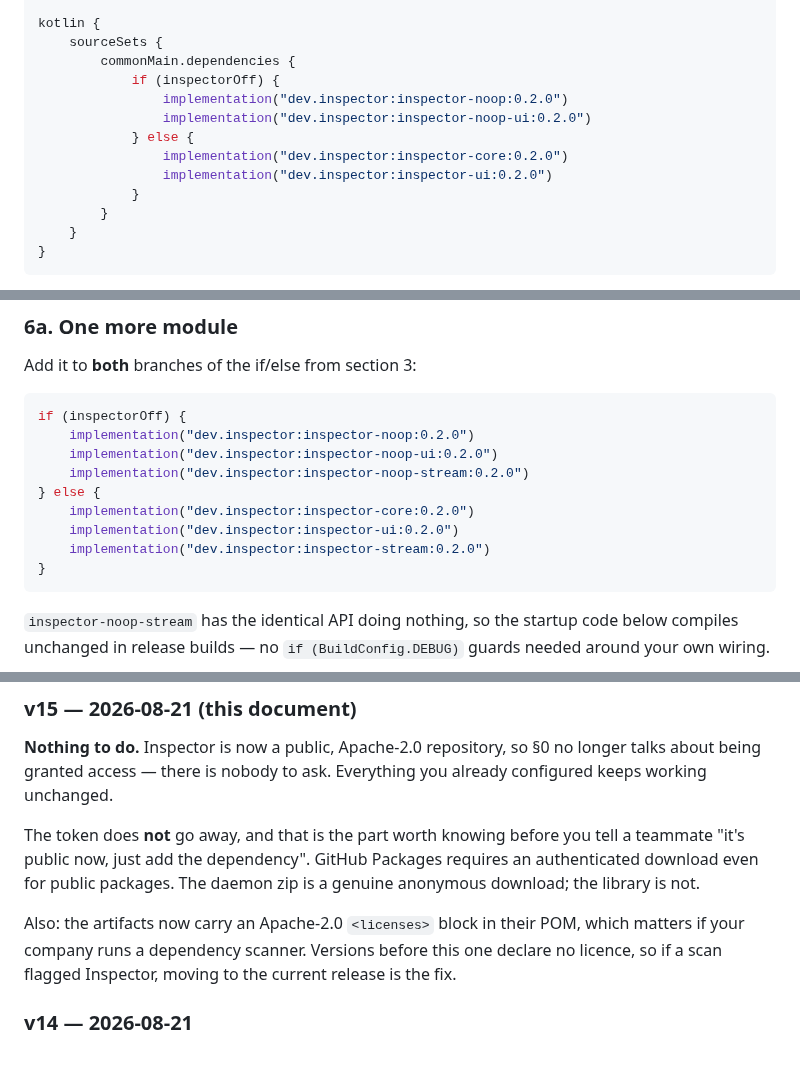
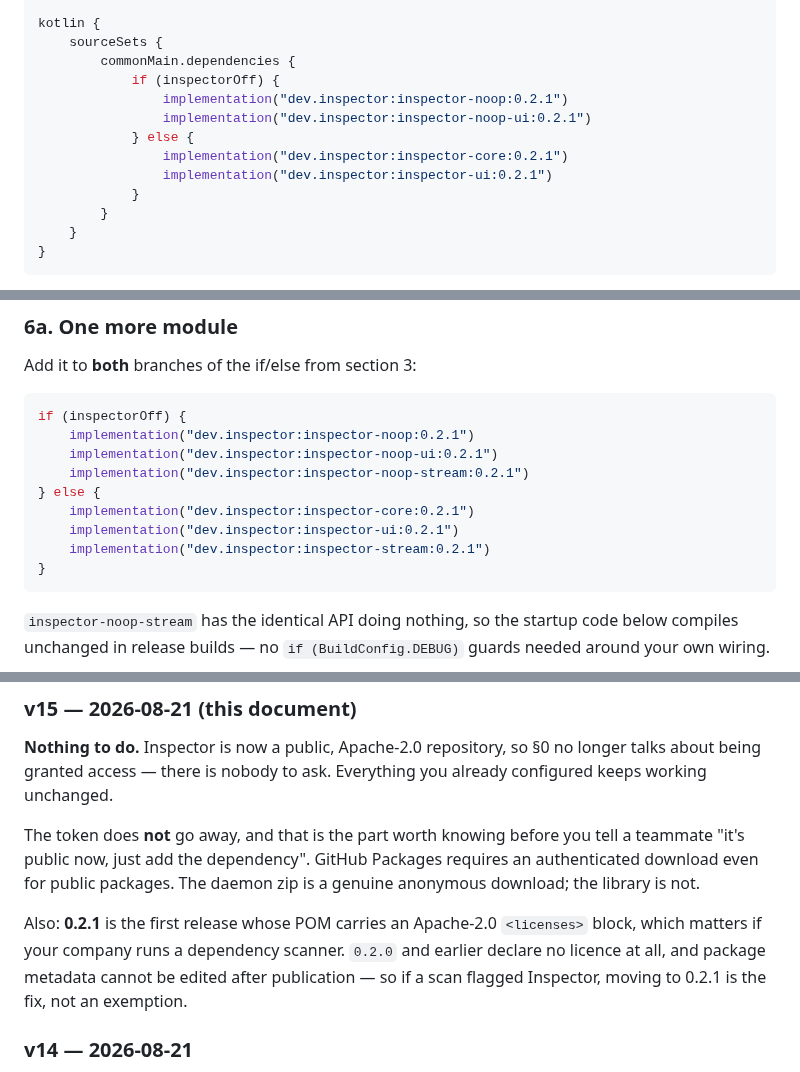
Before and after one commit to Shafichariri/kinspector, a Markdown page: docs/INTEGRATION.md, 3 parts joined by grey strips. Drawn GitHub-style.

Commit message:
Point the docs at 0.2.1, the first release that declares its licence
0.2.1 is published and verified: a clean consumer resolved it from GitHub
Packages and compiled for JVM and iosSimulatorArm64, and its POM carries the
Apache-2.0 <licenses> block. 0.2.0's POM has none, and package metadata is
immutable, so the fix for a dependency scanner is this version rather than an
exemption. The v15 changelog entry now names it.

The examples were left at 0.2.0 until the release actually existed, since
documenting a version that 404s is worse than documenting an older one.

Also repaired a line this exposed: the v13 entry told people migrating off the
composite build to change their version "from 0.2.0", which is not what they
have. It should read 0.1.0-SNAPSHOT, and did until a blanket version replace
rewrote the sentence along with the coordinates it was meant to update.

AGENTS.md keeps 0.2.0 in its -Pinspector.version examples on purpose: those
demonstrate the flag rather than name a version to adopt.

Co-Authored-By: Claude Opus 5 <noreply@anthropic.com>

````diff
--- a/docs/INTEGRATION.md
+++ b/docs/INTEGRATION.md
@@ -185,11 +185,11 @@ kotlin {
     sourceSets {
         commonMain.dependencies {
             if (inspectorOff) {
-                implementation("dev.inspector:inspector-noop:0.2.0")
-                implementation("dev.inspector:inspector-noop-ui:0.2.0")
+                implementation("dev.inspector:inspector-noop:0.2.1")
+                implementation("dev.inspector:inspector-noop-ui:0.2.1")
             } else {
-                implementation("dev.inspector:inspector-core:0.2.0")
-                implementation("dev.inspector:inspector-ui:0.2.0")
+                implementation("dev.inspector:inspector-core:0.2.1")
+                implementation("dev.inspector:inspector-ui:0.2.1")
             }
         }
     }
@@ -316,13 +316,13 @@ Add it to **both** branches of the if/else from section 3:
 
 ```kotlin
 if (inspectorOff) {
-    implementation("dev.inspector:inspector-noop:0.2.0")
-    implementation("dev.inspector:inspector-noop-ui:0.2.0")
-    implementation("dev.inspector:inspector-noop-stream:0.2.0")
+    implementation("dev.inspector:inspector-noop:0.2.1")
+    implementation("dev.inspector:inspector-noop-ui:0.2.1")
+    implementation("dev.inspector:inspector-noop-stream:0.2.1")
 } else {
-    implementation("dev.inspector:inspector-core:0.2.0")
-    implementation("dev.inspector:inspector-ui:0.2.0")
-    implementation("dev.inspector:inspector-stream:0.2.0")
+    implementation("dev.inspector:inspector-core:0.2.1")
+    implementation("dev.inspector:inspector-ui:0.2.1")
+    implementation("dev.inspector:inspector-stream:0.2.1")
 }
 ```
 
@@ -848,9 +848,10 @@ The token does **not** go away, and that is the part worth knowing before you te
 public now, just add the dependency". GitHub Packages requires an authenticated download even for
 public packages. The daemon zip is a genuine anonymous download; the library is not.
 
-Also: the artifacts now carry an Apache-2.0 `<licenses>` block in their POM, which matters if your
-company runs a dependency scanner. Versions before this one declare no licence, so if a scan
-flagged Inspector, moving to the current release is the fix.
+Also: **0.2.1** is the first release whose POM carries an Apache-2.0 `<licenses>` block, which
+matters if your company runs a dependency scanner. `0.2.0` and earlier declare no licence at all,
+and package metadata cannot be edited after publication — so if a scan flagged Inspector, moving to
+0.2.1 is the fix, not an exemption.
 
 ### v14 — 2026-08-21
 
````
Also changed, not shown: other parts of docs/INTEGRATION.md (+3 -3 lines), docs/ACCESS.md (+2 -2 lines).
